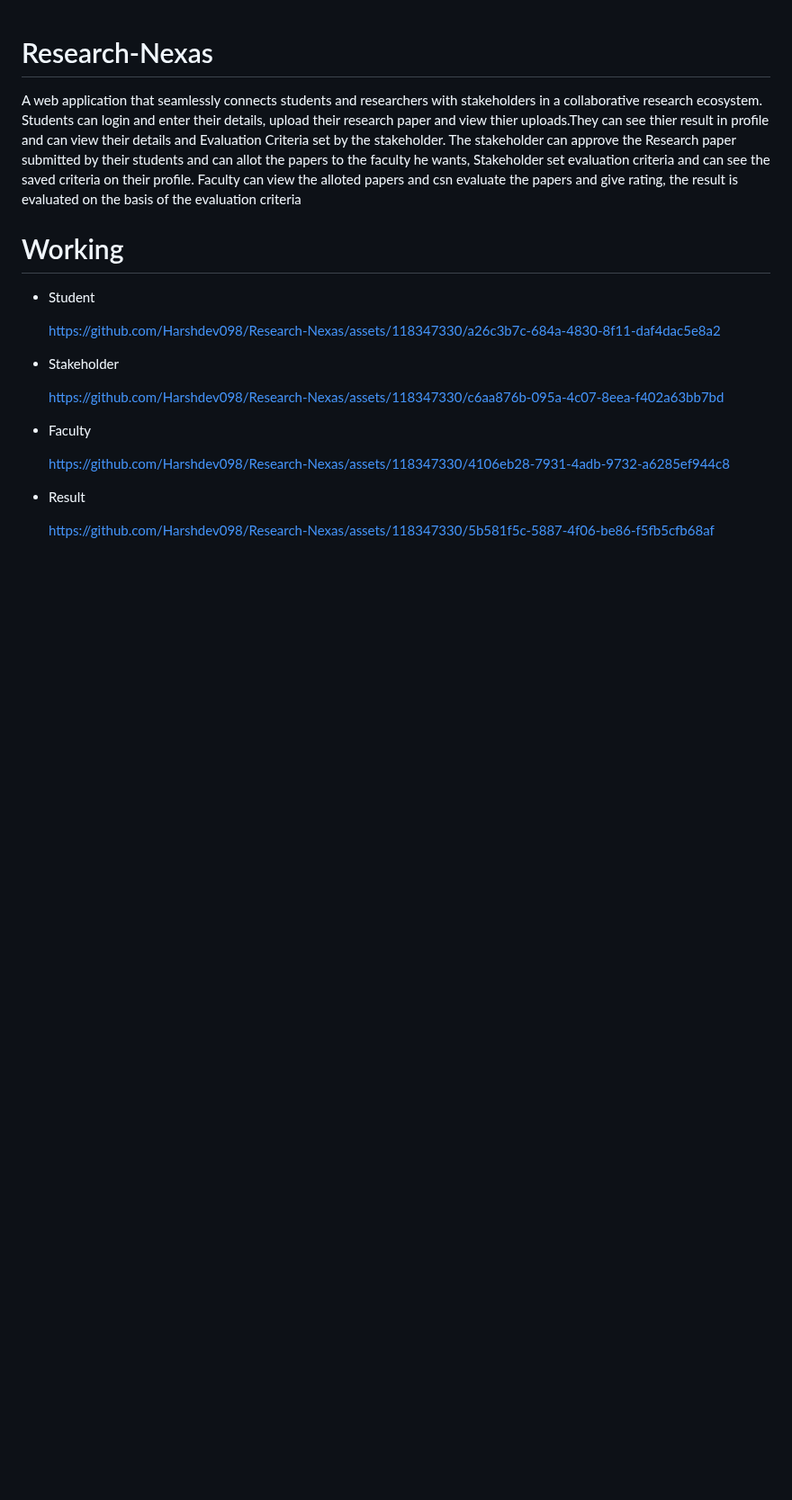
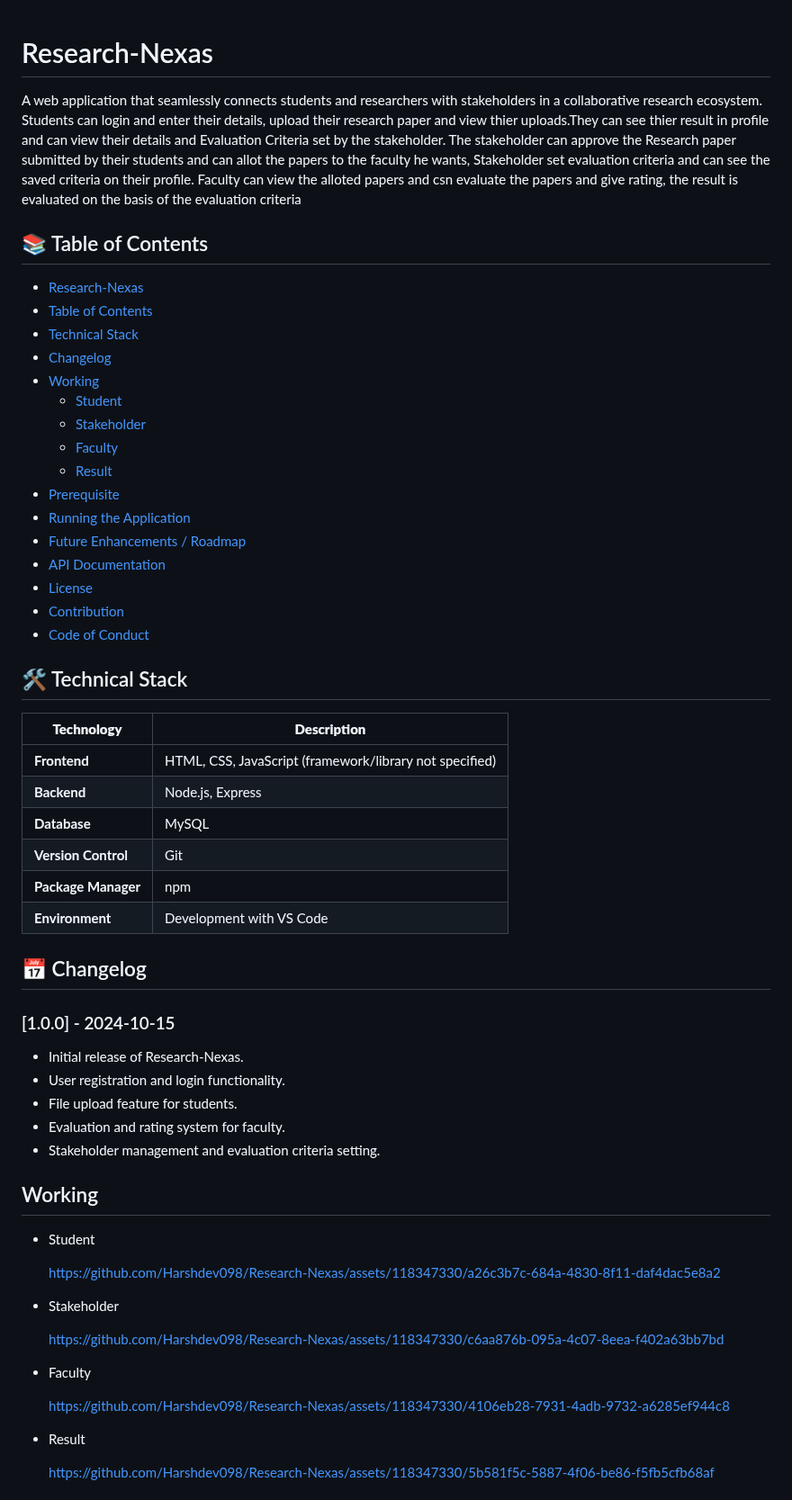
Before and after one commit to Harshdev098/Research-Nexas, a Markdown page: README.md, the part around one of its changes. Shown at 90% size. Drawn GitHub-style; blank space fills up the shorter version.

```diff
--- a/README.md
+++ b/README.md
@@ -1,7 +1,46 @@
 # Research-Nexas
 A web application that seamlessly connects students and researchers with stakeholders in a collaborative research ecosystem. Students can login and enter their details, upload their research paper and view thier uploads.They can see thier result in profile and can view their details and Evaluation Criteria set by the stakeholder. The stakeholder can approve the Research paper submitted by their students and can allot the papers to the faculty he wants, Stakeholder set evaluation criteria and can see the saved criteria on their profile. Faculty can view the alloted papers and csn evaluate the papers and give rating, the result is evaluated on the basis of the evaluation criteria
 
-# Working
+## 📚 Table of Contents
+
+- [Research-Nexas](#research-nexas)
+- [Table of Contents](#table-of-contents)
+- [Technical Stack](#technical-stack)
+- [Changelog](#changelog)
+- [Working](#working)
+  - [Student](#student)
+  - [Stakeholder](#stakeholder)
+  - [Faculty](#faculty)
+  - [Result](#result)
+- [Prerequisite](#prerequisite)
+- [Running the Application](#running-the-application)
+- [Future Enhancements / Roadmap](#future-enhancements--roadmap)
+- [API Documentation](#api-documentation)
+- [License](#license)
+- [Contribution](#contribution)
+- [Code of Conduct](#code-of-conduct)
+
+## 🛠️ Technical Stack
+
+| **Technology** | **Description**                                           |
+|----------------|-----------------------------------------------------------|
+| **Frontend**   | HTML, CSS, JavaScript (framework/library not specified)   |
+| **Backend**    | Node.js, Express                                          |
+| **Database**   | MySQL                                                    |
+| **Version Control** | Git                                                  |
+| **Package Manager** | npm                                                 |
+| **Environment** | Development with VS Code                                |
+
+## 📅 Changelog
+
+### [1.0.0] - 2024-10-15
+- Initial release of Research-Nexas.
+- User registration and login functionality.
+- File upload feature for students.
+- Evaluation and rating system for faculty.
+- Stakeholder management and evaluation criteria setting.
+
+## Working
 - Student
 
   https://github.com/Harshdev098/Research-Nexas/assets/118347330/a26c3b7c-684a-4830-8f11-daf4dac5e8a2
```
Also changed, not shown: other parts of README.md (+6 -6 lines).
